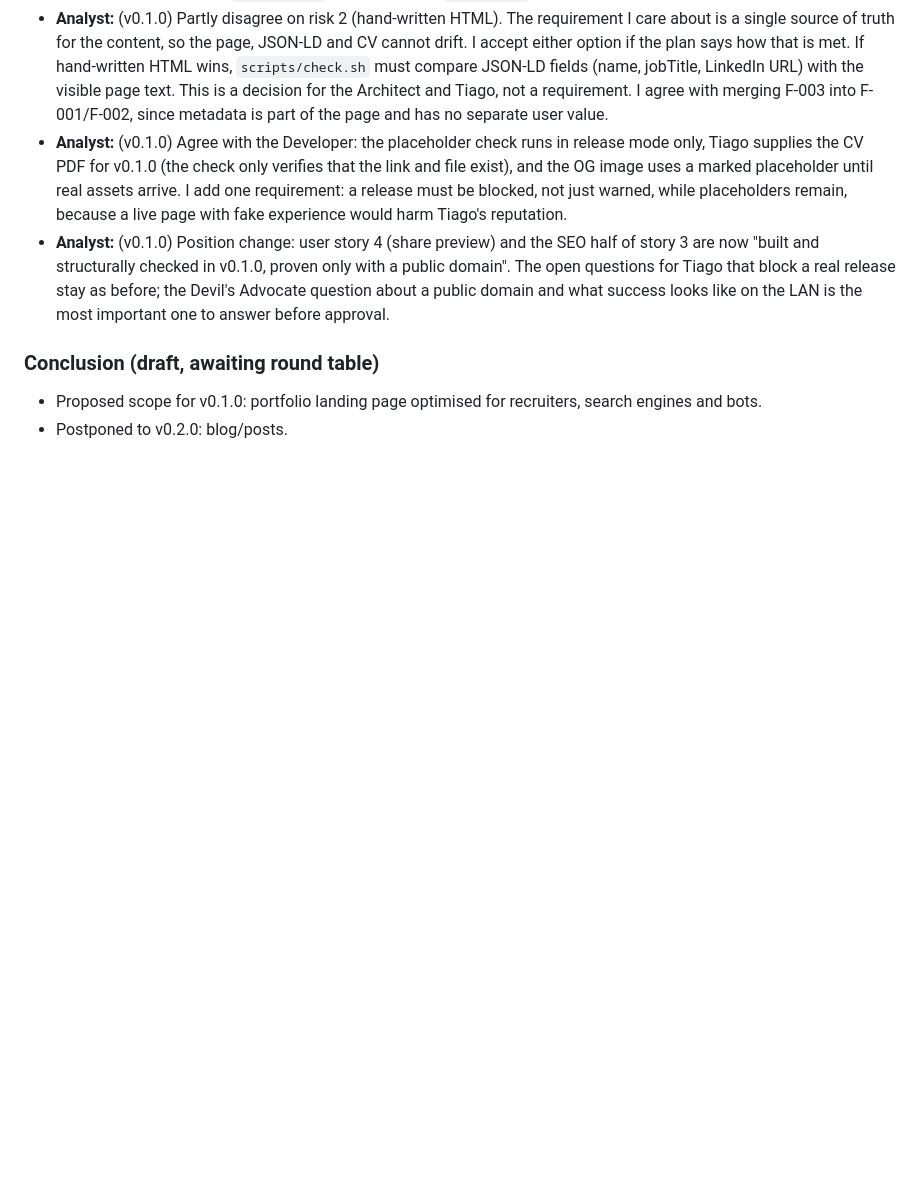
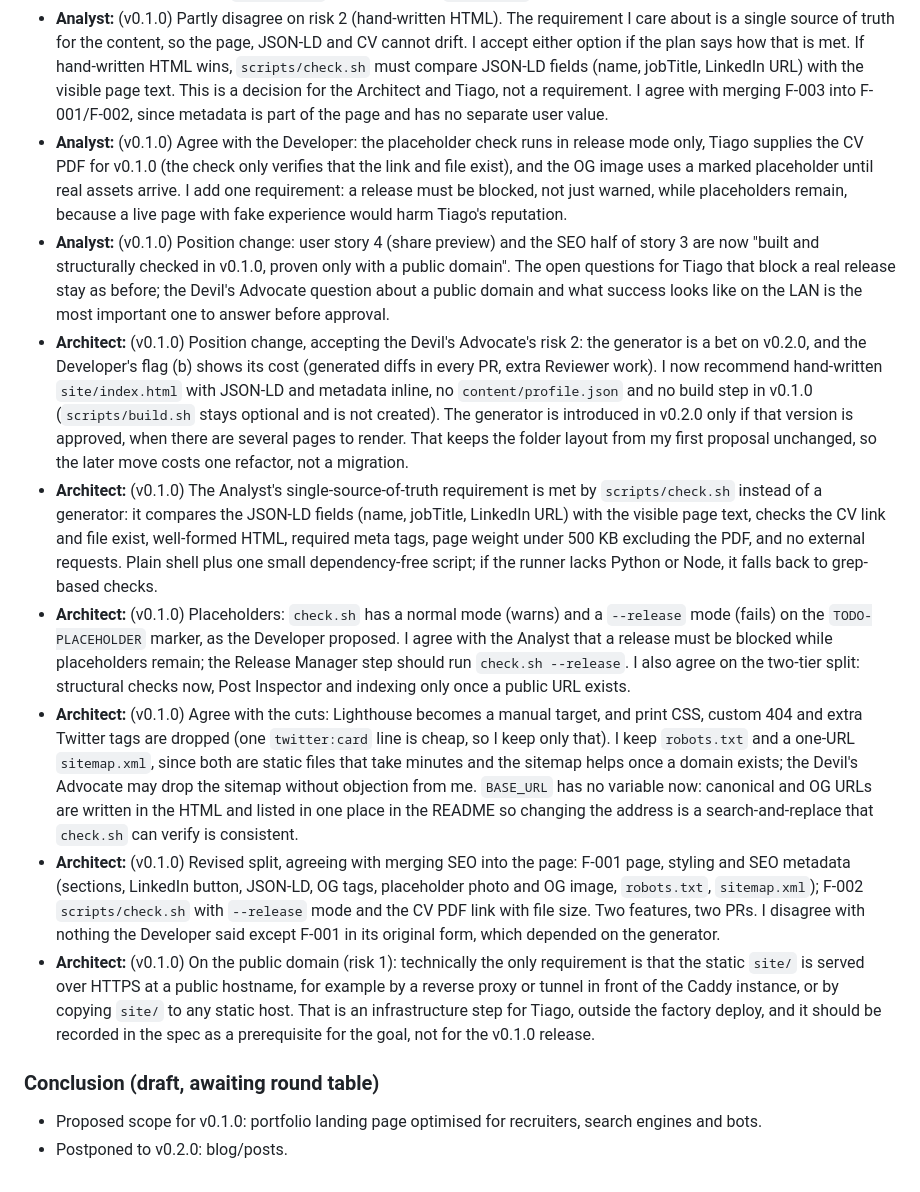
Before and after one commit to tiago-idea-factory/personal-it-portefolio, a Markdown page: docs/debate.md, the part around the change. Drawn GitHub-style; blank space fills up the shorter version.

Commit message:
Debate: Architect turn 2 for v0.1.0
Co-Authored-By: Claude Sonnet 5.5 <noreply@anthropic.com>

```diff
--- a/docs/debate.md
+++ b/docs/debate.md
@@ -86,6 +86,12 @@ Every debate round targets one version. A round ends with a conclusion that feed
 - **Analyst:** (v0.1.0) Partly disagree on risk 2 (hand-written HTML). The requirement I care about is a single source of truth for the content, so the page, JSON-LD and CV cannot drift. I accept either option if the plan says how that is met. If hand-written HTML wins, `scripts/check.sh` must compare JSON-LD fields (name, jobTitle, LinkedIn URL) with the visible page text. This is a decision for the Architect and Tiago, not a requirement. I agree with merging F-003 into F-001/F-002, since metadata is part of the page and has no separate user value.
 - **Analyst:** (v0.1.0) Agree with the Developer: the placeholder check runs in release mode only, Tiago supplies the CV PDF for v0.1.0 (the check only verifies that the link and file exist), and the OG image uses a marked placeholder until real assets arrive. I add one requirement: a release must be blocked, not just warned, while placeholders remain, because a live page with fake experience would harm Tiago's reputation.
 - **Analyst:** (v0.1.0) Position change: user story 4 (share preview) and the SEO half of story 3 are now "built and structurally checked in v0.1.0, proven only with a public domain". The open questions for Tiago that block a real release stay as before; the Devil's Advocate question about a public domain and what success looks like on the LAN is the most important one to answer before approval.
+- **Architect:** (v0.1.0) Position change, accepting the Devil's Advocate's risk 2: the generator is a bet on v0.2.0, and the Developer's flag (b) shows its cost (generated diffs in every PR, extra Reviewer work). I now recommend hand-written `site/index.html` with JSON-LD and metadata inline, no `content/profile.json` and no build step in v0.1.0 (`scripts/build.sh` stays optional and is not created). The generator is introduced in v0.2.0 only if that version is approved, when there are several pages to render. That keeps the folder layout from my first proposal unchanged, so the later move costs one refactor, not a migration.
+- **Architect:** (v0.1.0) The Analyst's single-source-of-truth requirement is met by `scripts/check.sh` instead of a generator: it compares the JSON-LD fields (name, jobTitle, LinkedIn URL) with the visible page text, checks the CV link and file exist, well-formed HTML, required meta tags, page weight under 500 KB excluding the PDF, and no external requests. Plain shell plus one small dependency-free script; if the runner lacks Python or Node, it falls back to grep-based checks.
+- **Architect:** (v0.1.0) Placeholders: `check.sh` has a normal mode (warns) and a `--release` mode (fails) on the `TODO-PLACEHOLDER` marker, as the Developer proposed. I agree with the Analyst that a release must be blocked while placeholders remain; the Release Manager step should run `check.sh --release`. I also agree on the two-tier split: structural checks now, Post Inspector and indexing only once a public URL exists.
+- **Architect:** (v0.1.0) Agree with the cuts: Lighthouse becomes a manual target, and print CSS, custom 404 and extra Twitter tags are dropped (one `twitter:card` line is cheap, so I keep only that). I keep `robots.txt` and a one-URL `sitemap.xml`, since both are static files that take minutes and the sitemap helps once a domain exists; the Devil's Advocate may drop the sitemap without objection from me. `BASE_URL` has no variable now: canonical and OG URLs are written in the HTML and listed in one place in the README so changing the address is a search-and-replace that `check.sh` can verify is consistent.
+- **Architect:** (v0.1.0) Revised split, agreeing with merging SEO into the page: F-001 page, styling and SEO metadata (sections, LinkedIn button, JSON-LD, OG tags, placeholder photo and OG image, `robots.txt`, `sitemap.xml`); F-002 `scripts/check.sh` with `--release` mode and the CV PDF link with file size. Two features, two PRs. I disagree with nothing the Developer said except F-001 in its original form, which depended on the generator.
+- **Architect:** (v0.1.0) On the public domain (risk 1): technically the only requirement is that the static `site/` is served over HTTPS at a public hostname, for example by a reverse proxy or tunnel in front of the Caddy instance, or by copying `site/` to any static host. That is an infrastructure step for Tiago, outside the factory deploy, and it should be recorded in the spec as a prerequisite for the goal, not for the v0.1.0 release.
 
 ### Conclusion (draft, awaiting round table)
 - Proposed scope for v0.1.0: portfolio landing page optimised for recruiters, search engines and bots.
```
